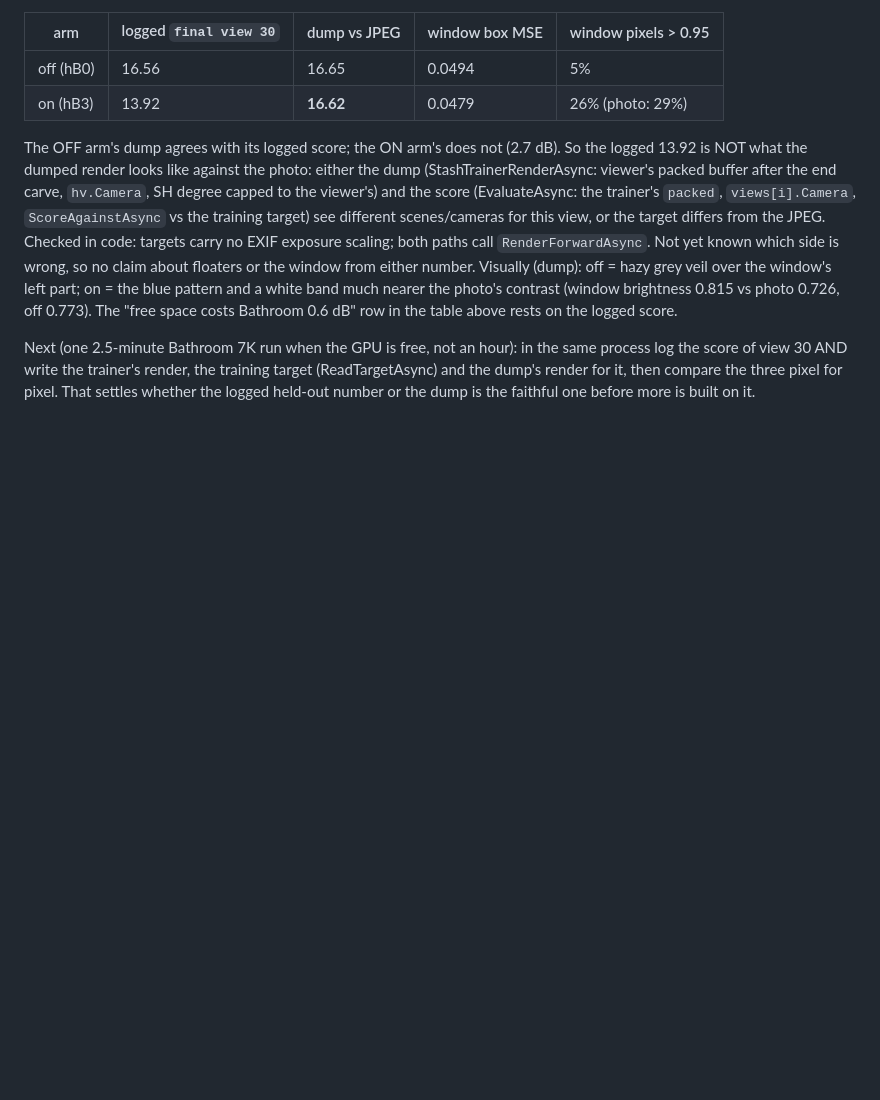
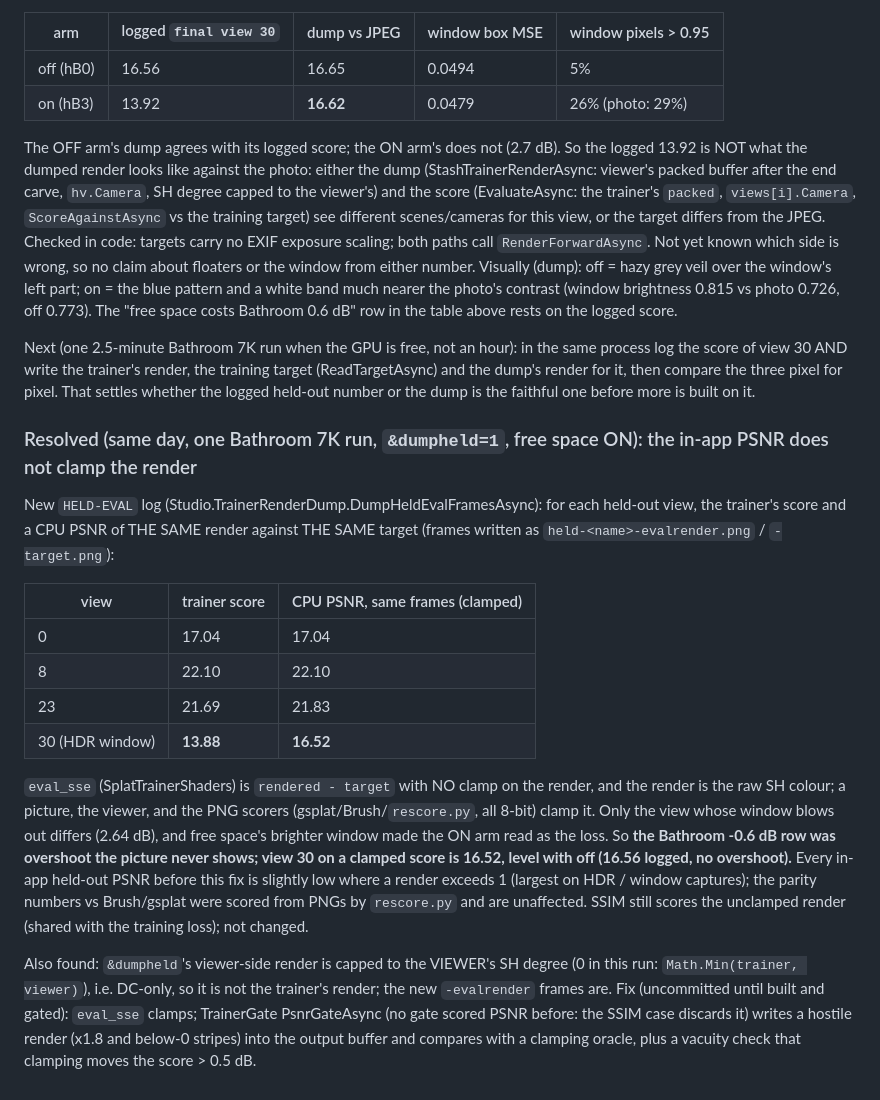
Before and after one commit to LostBeard/SpawnScene, a Markdown page: Research/floaters-photo-depth-2026-10-13.md, the part around the change. Rendered like a GitHub page; blank space fills up the shorter version.

Commit message:
Research: Bathroom photo 30 resolved - the in-app PSNR does not clamp the render (13.88 vs 16.52 dB on the same frames); free space did not cost it
Co-Authored-By: Claude Sonnet 5.5 <noreply@anthropic.com>

```diff
--- a/Research/floaters-photo-depth-2026-10-13.md
+++ b/Research/floaters-photo-depth-2026-10-13.md
@@ -108,3 +108,29 @@ vs photo 0.726, off 0.773). The "free space costs Bathroom 0.6 dB" row in the ta
 Next (one 2.5-minute Bathroom 7K run when the GPU is free, not an hour): in the same process log the score of view 30 AND
 write the trainer's render, the training target (ReadTargetAsync) and the dump's render for it, then compare the three
 pixel for pixel. That settles whether the logged held-out number or the dump is the faithful one before more is built on it.
+
+### Resolved (same day, one Bathroom 7K run, `&dumpheld=1`, free space ON): the in-app PSNR does not clamp the render
+
+New `HELD-EVAL` log (Studio.TrainerRenderDump.DumpHeldEvalFramesAsync): for each held-out view, the trainer's score and a CPU
+PSNR of THE SAME render against THE SAME target (frames written as `held-<name>-evalrender.png` / `-target.png`):
+
+| view | trainer score | CPU PSNR, same frames (clamped) |
+|---|---|---|
+| 0 | 17.04 | 17.04 |
+| 8 | 22.10 | 22.10 |
+| 23 | 21.69 | 21.83 |
+| 30 (HDR window) | **13.88** | **16.52** |
+
+`eval_sse` (SplatTrainerShaders) is `rendered - target` with NO clamp on the render, and the render is the raw SH colour; a
+picture, the viewer, and the PNG scorers (gsplat/Brush/`rescore.py`, all 8-bit) clamp it. Only the view whose window blows out
+differs (2.64 dB), and free space's brighter window made the ON arm read as the loss. So **the Bathroom -0.6 dB row was
+overshoot the picture never shows; view 30 on a clamped score is 16.52, level with off (16.56 logged, no overshoot).** Every
+in-app held-out PSNR before this fix is slightly low where a render exceeds 1 (largest on HDR / window captures); the
+parity numbers vs Brush/gsplat were scored from PNGs by `rescore.py` and are unaffected. SSIM still scores the unclamped
+render (shared with the training loss); not changed.
+
+Also found: `&dumpheld`'s viewer-side render is capped to the VIEWER's SH degree (0 in this run: `Math.Min(trainer, viewer)`),
+i.e. DC-only, so it is not the trainer's render; the new `-evalrender` frames are.
+Fix (uncommitted until built and gated): `eval_sse` clamps; TrainerGate PsnrGateAsync (no gate scored PSNR before: the SSIM
+case discards it) writes a hostile render (x1.8 and below-0 stripes) into the output buffer and compares with a clamping
+oracle, plus a vacuity check that clamping moves the score > 0.5 dB.
```
